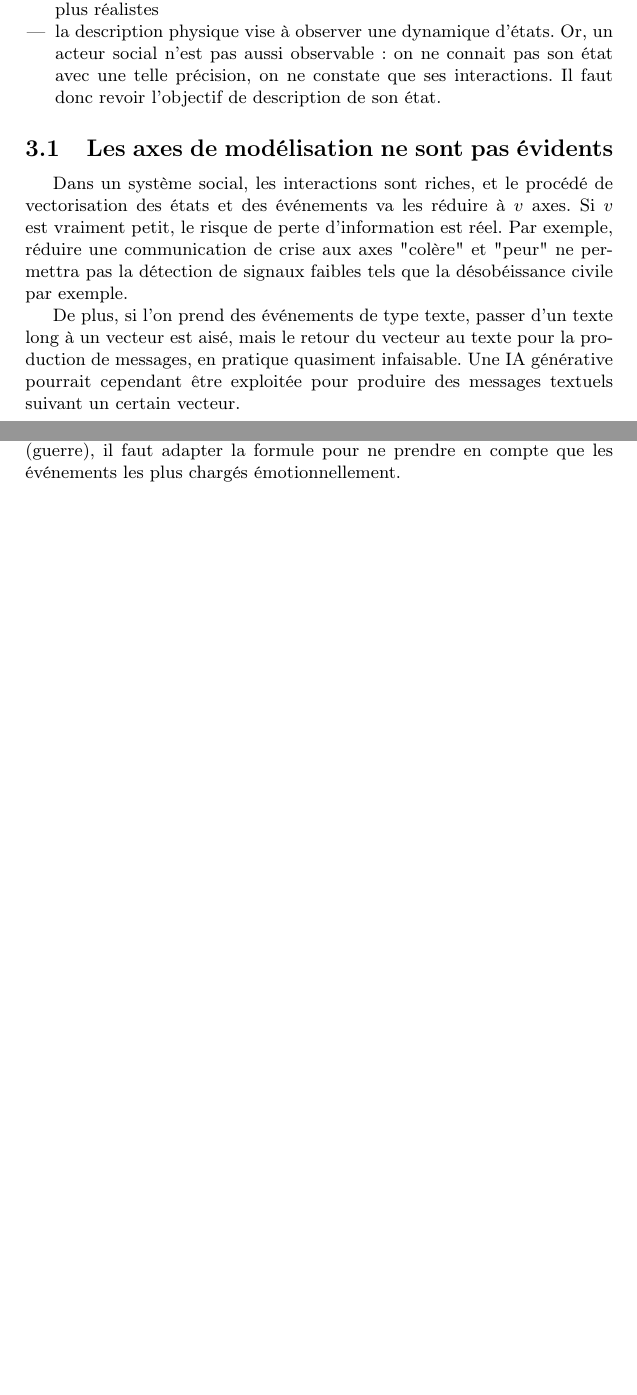
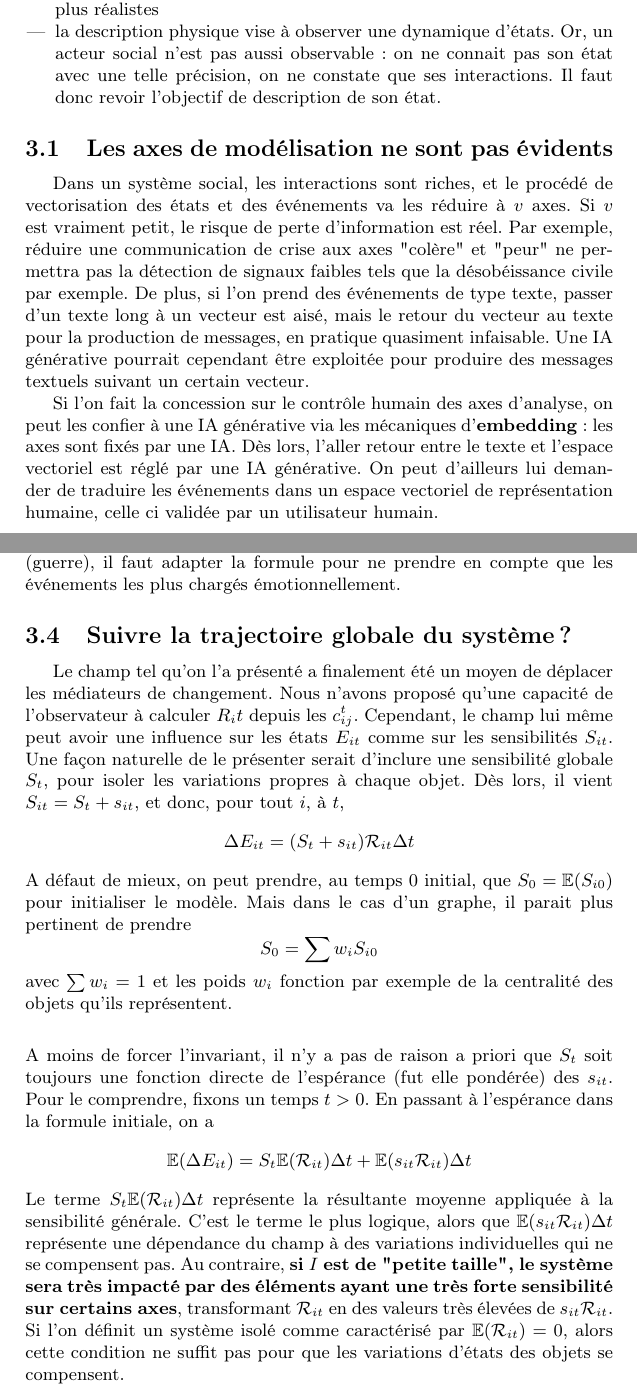
Before and after one commit to zefrenchwan/perspectives, a LaTeX document (article.tex): two parts of pages 8 and 11 of 11, joined at a grey line, cut so that both start at the same text, the shorter picture padded with empty space. Compiled offline with pdfLaTeX.

Commit message:
Revise abstract and add new subsections on modeling
Updated the abstract to include additional insights on social system modeling and the challenges of adapting physical models to social contexts. Added a new subsection discussing the global trajectory of the system and its implications.

```diff
--- a/article.tex
+++ b/article.tex
@@ -234,9 +234,10 @@ Le modèle précédent utilise des concepts physiques qu'il extrapole aux systè
 
 \subsection{Les axes de modélisation ne sont pas évidents}
 
-Dans un système social, les interactions sont riches, et le procédé de vectorisation des états et des événements va les réduire à $v$ axes. Si $v$ est vraiment petit, le risque de perte d'information est réel. Par exemple, réduire une communication de crise aux axes "colère" et "peur" ne permettra pas la détection de signaux faibles tels que la désobéissance civile par exemple.
+Dans un système social, les interactions sont riches, et le procédé de vectorisation des états et des événements va les réduire à $v$ axes. Si $v$ est vraiment petit, le risque de perte d'information est réel. Par exemple, réduire une communication de crise aux axes "colère" et "peur" ne permettra pas la détection de signaux faibles tels que la désobéissance civile par exemple. De plus, si l'on prend des événements de type texte, passer d'un texte long à un vecteur est aisé, mais le retour du vecteur au texte pour la production de messages, en pratique quasiment infaisable. Une IA générative pourrait cependant être exploitée pour produire des messages textuels suivant un certain vecteur.
 
-De plus, si l'on prend des événements de type texte, passer d'un texte long à un vecteur est aisé, mais le retour du vecteur au texte pour la production de messages, en pratique quasiment infaisable. Une IA générative pourrait cependant être exploitée pour produire des messages textuels suivant un certain vecteur.
+Si l'on fait la concession sur le contrôle humain des axes d'analyse, on peut les confier à une IA générative via les mécaniques d'\textbf{embedding} : les axes sont fixés par une IA. Dès lors, l'aller retour entre le texte et l'espace vectoriel est réglé par une IA générative. On peut d'ailleurs lui demander de traduire les événements dans un espace vectoriel de représentation humaine, celle ci validée par un utilisateur humain.
+
 
 \subsection{Les systèmes sociaux ne sont pas linéaires}
 
@@ -303,4 +304,15 @@ Il reste à poser des hypothèses qui rendent son usage plausible. Par exemple,
 $$e^{+}_{it} = A_{i}E_{it} + B_{it}e^{-}_{it} + C_{it}$$
 Pour permettre de savoir comment l'acteur $i$ évolue dans le temps, on veut calculer la trajectoire de $E_{it}$ (comme fonction de $t$). Et pour que ce soit possible, on approxime $B_{it}$ comme une fonction de $B_i$ (matrice indépendante de $t$, dépendant de l'acteur $i$) et $e^{-}_{it}$. Une proposition peut être : $$\displaystyle{B_{it} = B_i \text{ }\frac{1}{1+ \lambda||e^{-}_{it}||}}$$ pour un certain paramètre d'amortissement $\lambda$. Plus l'événement entrant a une norme élevée, moins il est considéré comme pertinent et moins la réponse fournie en tiendra compte. Quant à $\lambda$, il est plus une constante technique pour ajuster la participation de $B_{it}$. Un retour critique de l'observateur est nécessaire : cette formule capture une forme de fatigue informationnelle mais est inadaptée quand l'événement est traumatique pour son acteur. Si par exemple, on applique l'outil à un contexte de crise (guerre), il faut adapter la formule pour ne prendre en compte que les événements les plus chargés émotionnellement.
 
+
+\subsection{Suivre la trajectoire globale du système ?}
+
+Le champ tel qu'on l'a présenté a finalement été un moyen de déplacer les médiateurs de changement. Nous n'avons proposé qu'une capacité de l'observateur à calculer $R_it$ depuis les $c_{ij}^t$. Cependant, le champ lui même peut avoir une influence sur les états $E_{it}$ comme sur les sensibilités $S_{it}$. Une façon naturelle de le présenter serait d'inclure une sensibilité globale $S_t$, pour isoler les variations propres à chaque objet. Dès lors, il vient $S_{it} = S_{t} + s_{it}$, et donc, pour tout $i$, à $t$, $$\Delta E_{it} = (S_t + s_{it}) \mathcal{R}_{it} \Delta t$$
+A défaut de mieux, on peut prendre, au temps $0$ initial, que $S_0 = \mathbb{E}(S_{i0})$ pour initialiser le modèle. Mais dans le cas d'un graphe, il parait plus pertinent de prendre $$S_0 = \sum w_i S_{i0}$$ avec $\sum w_i = 1$ et les poids $w_i$ fonction par exemple de la centralité des objets qu'ils représentent.
+$$\text{ }$$
+A moins de forcer l'invariant, il n'y a pas de raison a priori que $S_t$ soit toujours une fonction directe de l'espérance (fut elle pondérée) des $s_{it}$. Pour le comprendre, fixons un temps $t > 0$. En passant à l'espérance dans la formule initiale, on a $$\mathbb{E}(\Delta E_{it}) = S_t \mathbb{E}(\mathcal{R}_{it}) \Delta t   + \mathbb{E}(s_{it} \mathcal{R}_{it}) \Delta t$$
+Le terme $S_t \mathbb{E}(\mathcal{R}_{it}) \Delta t$ représente la résultante moyenne appliquée à la sensibilité générale. C'est le terme le plus logique, alors que $\mathbb{E}(s_{it} \mathcal{R}_{it}) \Delta t$ représente une dépendance du champ à des variations individuelles qui ne se compensent pas. Au contraire, \textbf{si $I$ est de "petite taille", le système sera très impacté par des éléments ayant une très forte sensibilité sur certains axes}, transformant $\mathcal{R}_{it}$ en des valeurs très élevées de $s_{it} \mathcal{R}_{it}$. Si l'on définit un système isolé comme caractérisé par $\mathbb{E}(\mathcal{R}_{it}) = 0$, alors cette condition ne suffit pas pour que les variations d'états des objets se compensent.
+
+
+
 \end{document}
```
Also changed, not shown: article.tex (4 more changed lines).
